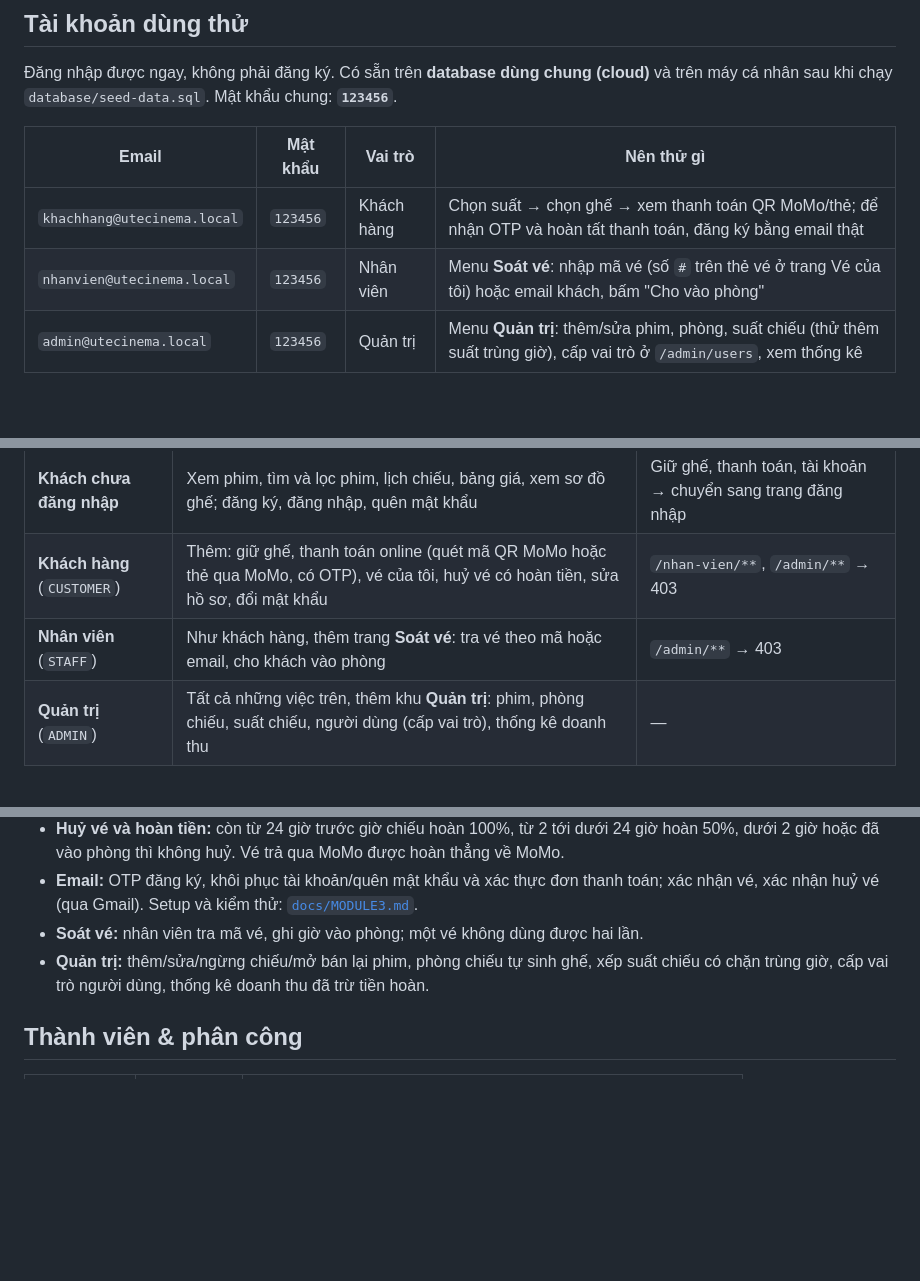
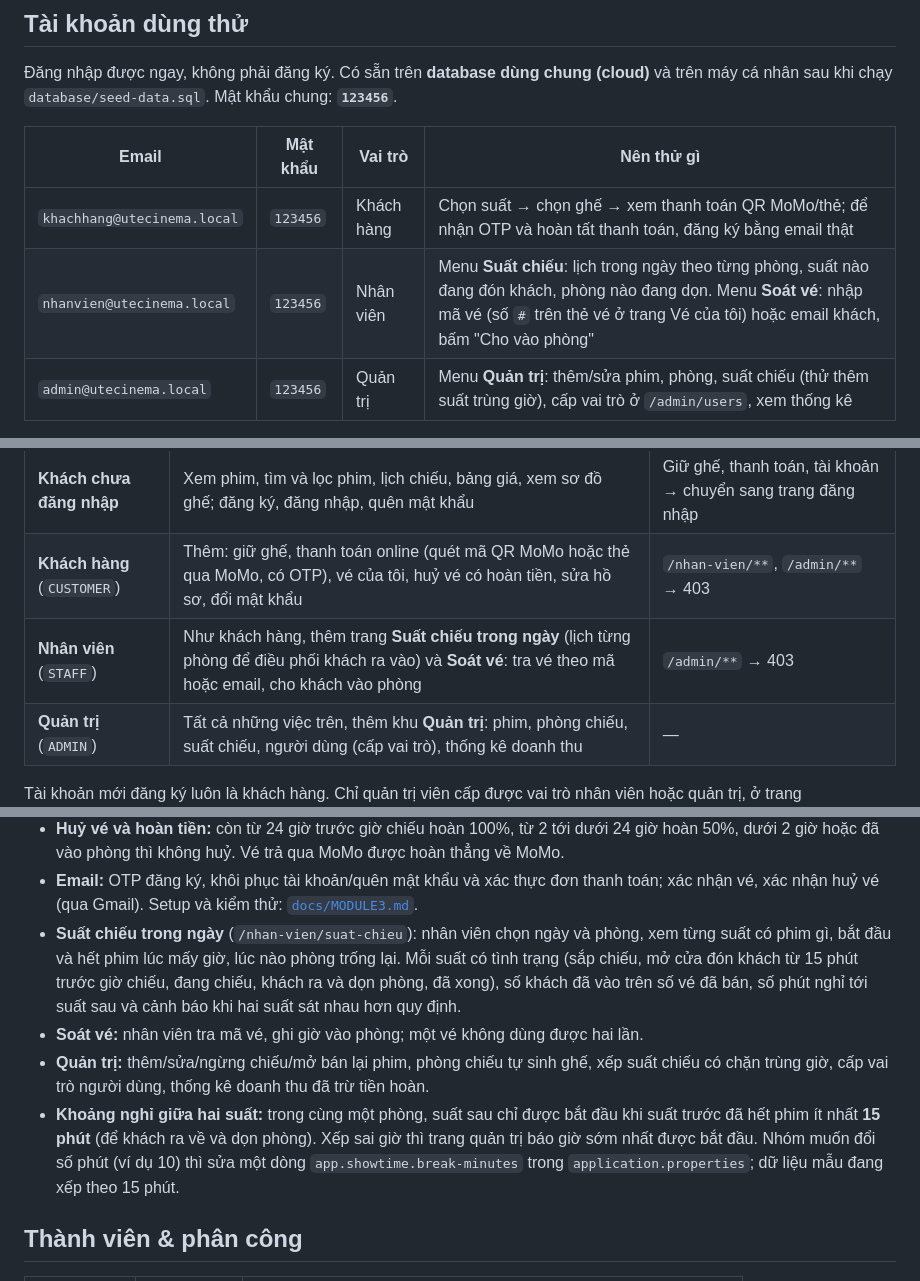
Before and after one commit to tho03072006-bot/CNPM_PROJECT_CK, a Markdown page: README.md, 3 parts joined by grey strips. Rendered like a GitHub page; blank space fills up the shorter version.

```diff
--- a/README.md
+++ b/README.md
@@ -17,7 +17,7 @@ máy cá nhân sau khi chạy `database/seed-data.sql`. Mật khẩu chung: **`1
 | Email | Mật khẩu | Vai trò | Nên thử gì |
 |---|---|---|---|
 | `khachhang@utecinema.local` | `123456` | Khách hàng | Chọn suất → chọn ghế → xem thanh toán QR MoMo/thẻ; để nhận OTP và hoàn tất thanh toán, đăng ký bằng email thật |
-| `nhanvien@utecinema.local` | `123456` | Nhân viên | Menu **Soát vé**: nhập mã vé (số `#` trên thẻ vé ở trang Vé của tôi) hoặc email khách, bấm "Cho vào phòng" |
+| `nhanvien@utecinema.local` | `123456` | Nhân viên | Menu **Suất chiếu**: lịch trong ngày theo từng phòng, suất nào đang đón khách, phòng nào đang dọn. Menu **Soát vé**: nhập mã vé (số `#` trên thẻ vé ở trang Vé của tôi) hoặc email khách, bấm "Cho vào phòng" |
 | `admin@utecinema.local` | `123456` | Quản trị | Menu **Quản trị**: thêm/sửa phim, phòng, suất chiếu (thử thêm suất trùng giờ), cấp vai trò ở `/admin/users`, xem thống kê |
 
 Cách thử nhanh cả vòng: đăng ký tài khoản bằng email thật, xác thực OTP, đặt vé và chọn
@@ -53,7 +53,7 @@ Hệ thống có bốn nhóm người dùng. Quyền được chặn ở phía m
 |---|---|---|
 | **Khách chưa đăng nhập** | Xem phim, tìm và lọc phim, lịch chiếu, bảng giá, xem sơ đồ ghế; đăng ký, đăng nhập, quên mật khẩu | Giữ ghế, thanh toán, tài khoản → chuyển sang trang đăng nhập |
 | **Khách hàng** (`CUSTOMER`) | Thêm: giữ ghế, thanh toán online (quét mã QR MoMo hoặc thẻ qua MoMo, có OTP), vé của tôi, huỷ vé có hoàn tiền, sửa hồ sơ, đổi mật khẩu | `/nhan-vien/**`, `/admin/**` → 403 |
-| **Nhân viên** (`STAFF`) | Như khách hàng, thêm trang **Soát vé**: tra vé theo mã hoặc email, cho khách vào phòng | `/admin/**` → 403 |
+| **Nhân viên** (`STAFF`) | Như khách hàng, thêm trang **Suất chiếu trong ngày** (lịch từng phòng để điều phối khách ra vào) và **Soát vé**: tra vé theo mã hoặc email, cho khách vào phòng | `/admin/**` → 403 |
 | **Quản trị** (`ADMIN`) | Tất cả những việc trên, thêm khu **Quản trị**: phim, phòng chiếu, suất chiếu, người dùng (cấp vai trò), thống kê doanh thu | — |
 
 Tài khoản mới đăng ký luôn là khách hàng. Chỉ quản trị viên cấp được vai trò nhân viên hoặc
@@ -78,9 +78,18 @@ Tài khoản tạo sẵn để thử từng vai trò: xem mục [Tài khoản d
   50%, dưới 2 giờ hoặc đã vào phòng thì không huỷ. Vé trả qua MoMo được hoàn thẳng về MoMo.
 - **Email:** OTP đăng ký, khôi phục tài khoản/quên mật khẩu và xác thực đơn thanh toán;
   xác nhận vé, xác nhận huỷ vé (qua Gmail). Setup và kiểm thử: [`docs/MODULE3.md`](docs/MODULE3.md).
+- **Suất chiếu trong ngày** (`/nhan-vien/suat-chieu`): nhân viên chọn ngày và phòng, xem từng
+  suất có phim gì, bắt đầu và hết phim lúc mấy giờ, lúc nào phòng trống lại. Mỗi suất có tình
+  trạng (sắp chiếu, mở cửa đón khách từ 15 phút trước giờ chiếu, đang chiếu, khách ra và dọn
+  phòng, đã xong), số khách đã vào trên số vé đã bán, số phút nghỉ tới suất sau và cảnh báo khi
+  hai suất sát nhau hơn quy định.
 - **Soát vé:** nhân viên tra mã vé, ghi giờ vào phòng; một vé không dùng được hai lần.
 - **Quản trị:** thêm/sửa/ngừng chiếu/mở bán lại phim, phòng chiếu tự sinh ghế, xếp suất chiếu
   có chặn trùng giờ, cấp vai trò người dùng, thống kê doanh thu đã trừ tiền hoàn.
+- **Khoảng nghỉ giữa hai suất:** trong cùng một phòng, suất sau chỉ được bắt đầu khi suất trước
+  đã hết phim ít nhất **15 phút** (để khách ra về và dọn phòng). Xếp sai giờ thì trang quản trị
+  báo giờ sớm nhất được bắt đầu. Nhóm muốn đổi số phút (ví dụ 10) thì sửa một dòng
+  `app.showtime.break-minutes` trong `application.properties`; dữ liệu mẫu đang xếp theo 15 phút.
 
 ## Thành viên & phân công
 
```
Also changed, not shown: docs/KE_HOACH_KIEM_THU.md (+25 -5 lines), docs/PHAN_CONG.md (+11 -0 lines).
